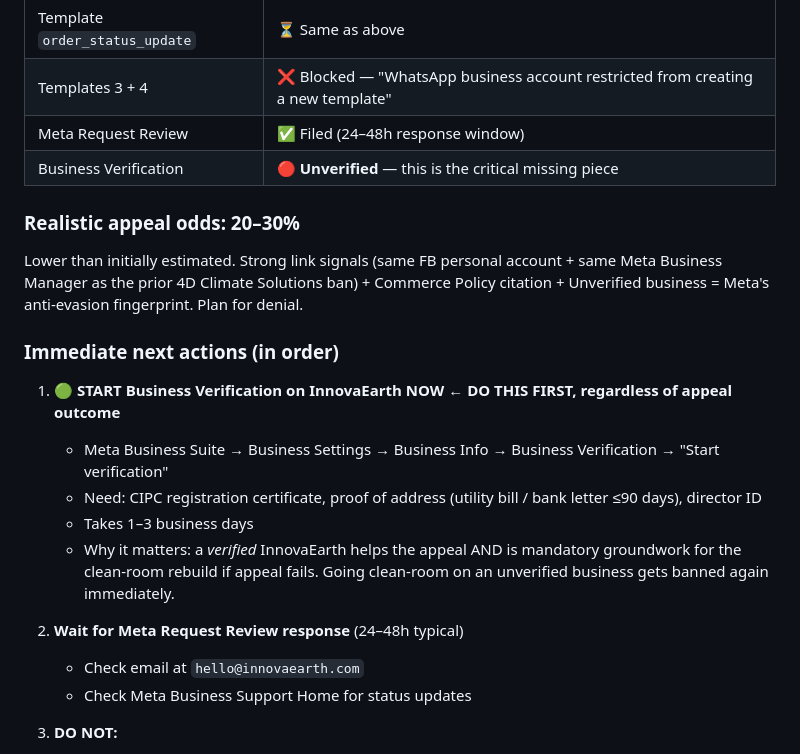
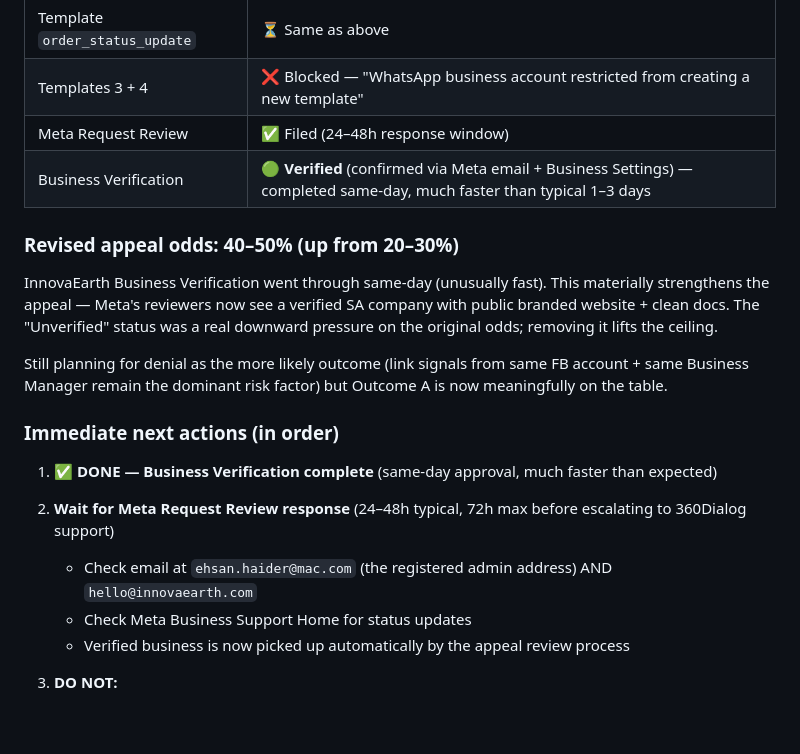
Before and after one commit to EhsanRiz/yebosell, a Markdown page: progress.md, the part around the change. Rendered like a GitHub page; blank space fills up the shorter version.

Commit message:
Update progress.md: InnovaEarth Business Verification complete
- Verified same-day via Meta (much faster than typical 1-3 days)
- Revised appeal odds upward to 40-50% (from 20-30%)
- Verified status materially strengthens both Outcome A (appeal) and
  Outcome B (clean-room rebuild)
- WABA still disabled; continue waiting for Meta Request Review response

```diff
--- a/progress.md
+++ b/progress.md
@@ -26,23 +26,22 @@
 | Template `order_status_update` | ⏳ Same as above |
 | Templates 3 + 4 | ❌ Blocked — "WhatsApp business account restricted from creating a new template" |
 | Meta Request Review | ✅ Filed (24–48h response window) |
-| Business Verification | 🔴 **Unverified** — this is the critical missing piece |
+| Business Verification | 🟢 **Verified** (confirmed via Meta email + Business Settings) — completed same-day, much faster than typical 1–3 days |
 
-### Realistic appeal odds: 20–30%
+### Revised appeal odds: 40–50% (up from 20–30%)
 
-Lower than initially estimated. Strong link signals (same FB personal account + same Meta Business Manager as the prior 4D Climate Solutions ban) + Commerce Policy citation + Unverified business = Meta's anti-evasion fingerprint. Plan for denial.
+InnovaEarth Business Verification went through same-day (unusually fast). This materially strengthens the appeal — Meta's reviewers now see a verified SA company with public branded website + clean docs. The "Unverified" status was a real downward pressure on the original odds; removing it lifts the ceiling.
+
+Still planning for denial as the more likely outcome (link signals from same FB account + same Business Manager remain the dominant risk factor) but Outcome A is now meaningfully on the table.
 
 ### Immediate next actions (in order)
 
-1. **🟢 START Business Verification on InnovaEarth NOW** ← **DO THIS FIRST, regardless of appeal outcome**
-   - Meta Business Suite → Business Settings → Business Info → Business Verification → "Start verification"
-   - Need: CIPC registration certificate, proof of address (utility bill / bank letter ≤90 days), director ID
-   - Takes 1–3 business days
-   - Why it matters: a *verified* InnovaEarth helps the appeal AND is mandatory groundwork for the clean-room rebuild if appeal fails. Going clean-room on an unverified business gets banned again immediately.
+1. ✅ **DONE — Business Verification complete** (same-day approval, much faster than expected)
 
-2. **Wait for Meta Request Review response** (24–48h typical)
-   - Check email at `hello@innovaearth.com`
+2. **Wait for Meta Request Review response** (24–48h typical, 72h max before escalating to 360Dialog support)
+   - Check email at `ehsan.haider@mac.com` (the registered admin address) AND `hello@innovaearth.com`
    - Check Meta Business Support Home for status updates
+   - Verified business is now picked up automatically by the appeal review process
 
 3. **DO NOT:**
    - Create another WABA / Business Manager / Facebook account today
```
